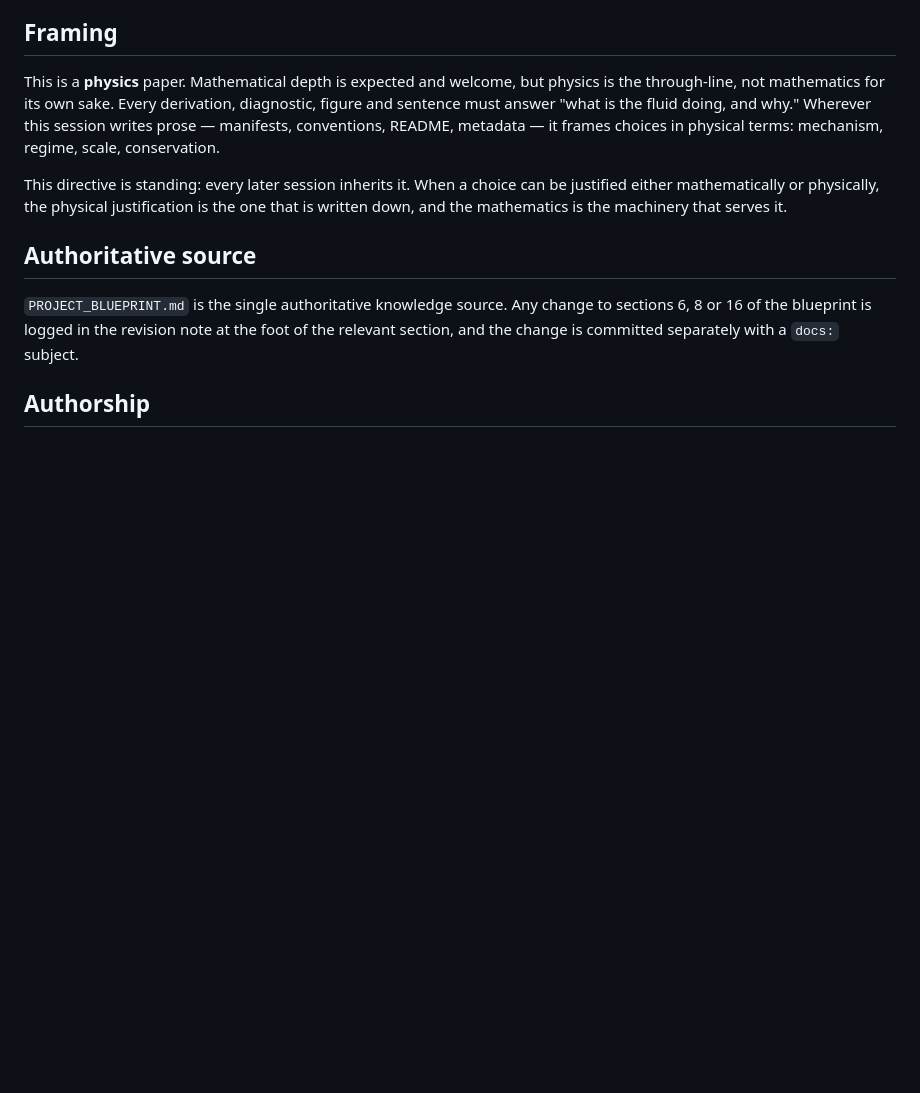
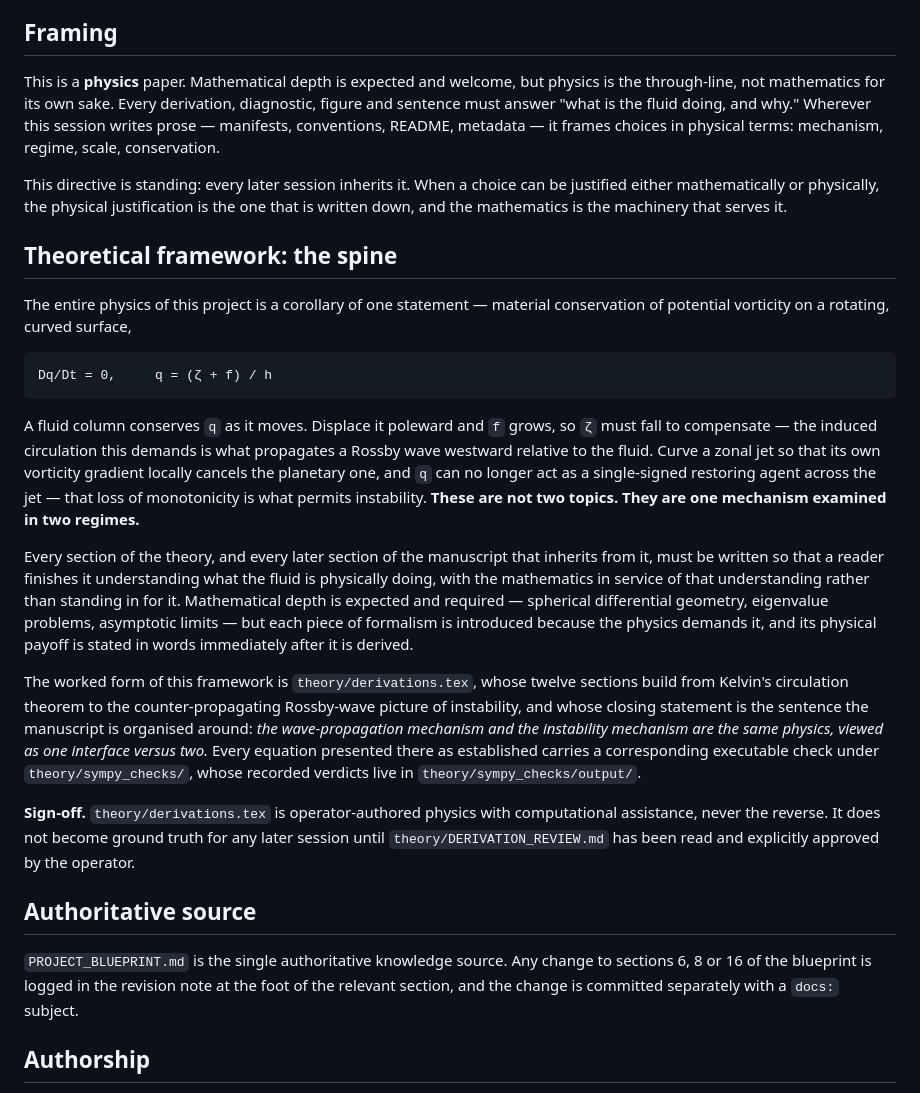
Before and after one commit to pa1aash/physics-waves, a Markdown page: docs/CONVENTIONS.md, the part around the change. Drawn GitHub-style; blank space fills up the shorter version.

Commit message:
docs: record the potential-vorticity spine as the theoretical framework

```diff
--- a/docs/CONVENTIONS.md
+++ b/docs/CONVENTIONS.md
@@ -17,6 +17,43 @@ This directive is standing: every later session inherits it. When a choice can
 be justified either mathematically or physically, the physical justification is
 the one that is written down, and the mathematics is the machinery that serves
 it.
+
+## Theoretical framework: the spine
+
+The entire physics of this project is a corollary of one statement — material
+conservation of potential vorticity on a rotating, curved surface,
+
+    Dq/Dt = 0,     q = (ζ + f) / h
+
+A fluid column conserves `q` as it moves. Displace it poleward and `f` grows, so
+`ζ` must fall to compensate — the induced circulation this demands is what
+propagates a Rossby wave westward relative to the fluid. Curve a zonal jet so
+that its own vorticity gradient locally cancels the planetary one, and `q` can no
+longer act as a single-signed restoring agent across the jet — that loss of
+monotonicity is what permits instability. **These are not two topics. They are
+one mechanism examined in two regimes.**
+
+Every section of the theory, and every later section of the manuscript that
+inherits from it, must be written so that a reader finishes it understanding what
+the fluid is physically doing, with the mathematics in service of that
+understanding rather than standing in for it. Mathematical depth is expected and
+required — spherical differential geometry, eigenvalue problems, asymptotic
+limits — but each piece of formalism is introduced because the physics demands
+it, and its physical payoff is stated in words immediately after it is derived.
+
+The worked form of this framework is `theory/derivations.tex`, whose twelve
+sections build from Kelvin's circulation theorem to the counter-propagating
+Rossby-wave picture of instability, and whose closing statement is the sentence
+the manuscript is organised around: *the wave-propagation mechanism and the
+instability mechanism are the same physics, viewed as one interface versus two.*
+Every equation presented there as established carries a corresponding executable
+check under `theory/sympy_checks/`, whose recorded verdicts live in
+`theory/sympy_checks/output/`.
+
+**Sign-off.** `theory/derivations.tex` is operator-authored physics with
+computational assistance, never the reverse. It does not become ground truth for
+any later session until `theory/DERIVATION_REVIEW.md` has been read and
+explicitly approved by the operator.
 
 ## Authoritative source
 
```
